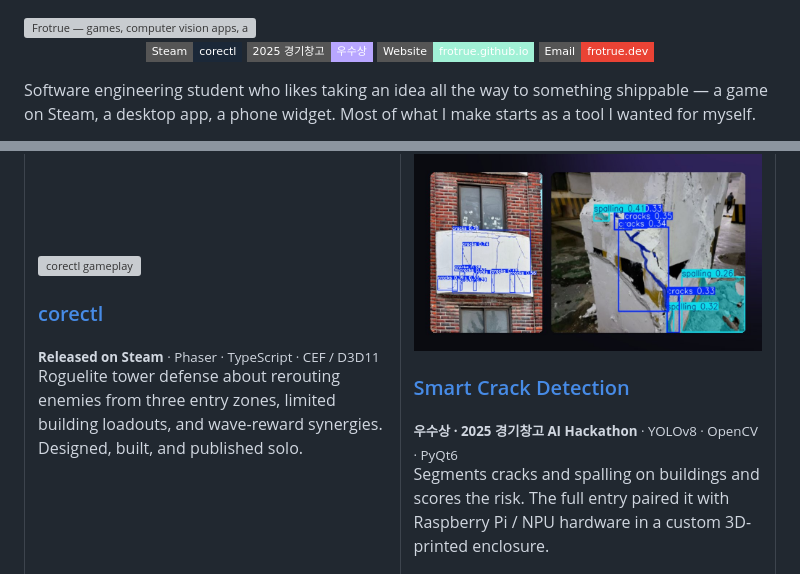
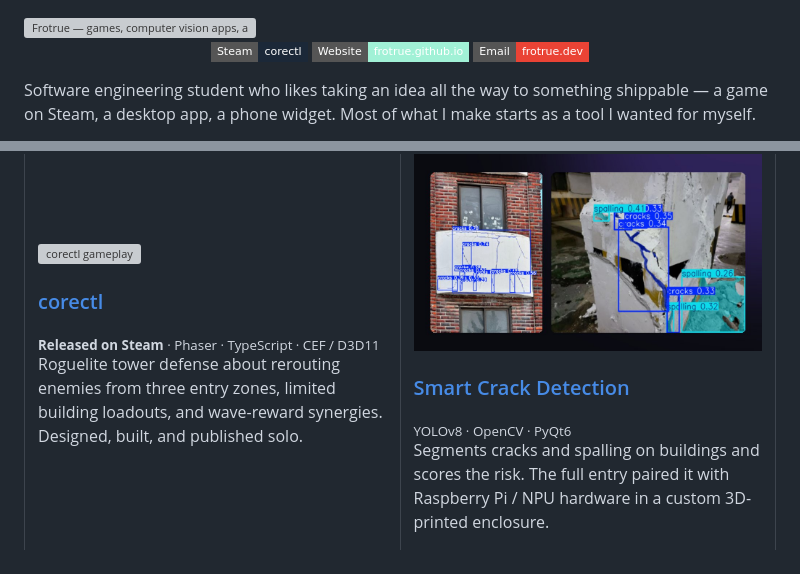
Before and after one commit to frotrue/frotrue, a Markdown page: README.md, 2 parts joined by grey strips. GitHub-like rendering; badges without logos; grey boxes are pictures that could not be loaded.

```diff
--- a/README.md
+++ b/README.md
@@ -7,7 +7,6 @@
 
 <p align="center">
   <a href="https://store.steampowered.com/app/4963500/corectl/"><img src="https://img.shields.io/badge/Steam-corectl-1b2838?style=flat-square&logo=steam&logoColor=white" alt="corectl on Steam"></a>
-  <a href="https://github.com/frotrue/smart_crack_detection"><img src="https://img.shields.io/badge/2025_경기창고-우수상-b8a6ff?style=flat-square" alt="2025 경기창고 AI Hackathon, 우수상"></a>
   <a href="https://frotrue.github.io/frotrue/"><img src="https://img.shields.io/badge/Website-frotrue.github.io-a1f1d6?style=flat-square&logo=githubpages&logoColor=0a0b11" alt="Website"></a>
   <a href="mailto:frotrue.dev@gmail.com"><img src="https://img.shields.io/badge/Email-frotrue.dev-ea4335?style=flat-square&logo=gmail&logoColor=white" alt="Email"></a>
 </p>
@@ -31,7 +30,7 @@ Software engineering student who likes taking an idea all the way to something s
     <td width="50%" valign="top">
       <a href="https://github.com/frotrue/smart_crack_detection"><img src="assets/smart-crack.jpg" alt="Smart Crack Detection results" width="100%"></a>
       <h3><a href="https://github.com/frotrue/smart_crack_detection">Smart Crack Detection</a></h3>
-      <sub><b>우수상 · 2025 경기창고 AI Hackathon</b> · YOLOv8 · OpenCV · PyQt6</sub>
+      <sub> YOLOv8 · OpenCV · PyQt6</sub>
       <p>Segments cracks and spalling on buildings and scores the risk. The full entry paired it with Raspberry Pi / NPU hardware in a custom 3D-printed enclosure.</p>
     </td>
   </tr>
```
